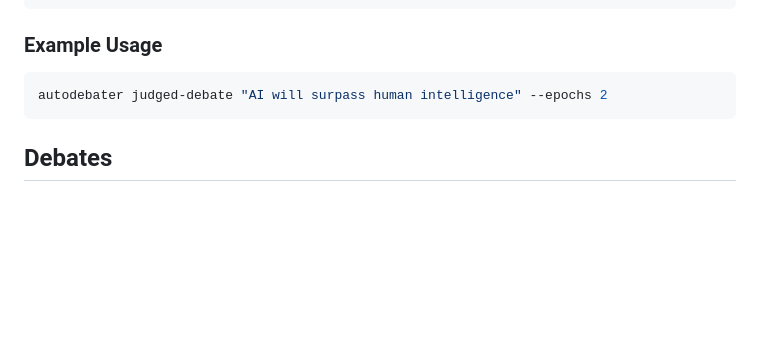
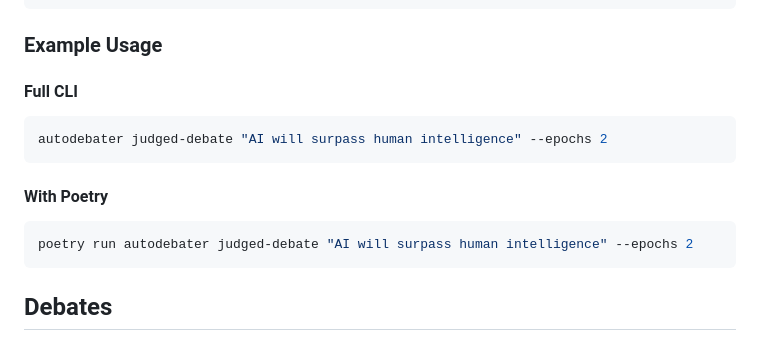
Before and after one commit to nrlewis/autodebater, a Markdown page: README.md, the part around the change. Rendered like a GitHub page; blank space fills up the shorter version.

Commit message:
docs: update README

````diff
--- a/README.md
+++ b/README.md
@@ -77,8 +77,16 @@ Commands:
 
 ### Example Usage
 
+#### Full CLI
+
 ```sh
 autodebater judged-debate "AI will surpass human intelligence" --epochs 2
+```
+
+#### With Poetry
+
+```sh
+poetry run autodebater judged-debate "AI will surpass human intelligence" --epochs 2
 ```
 
 ## Debates
````
